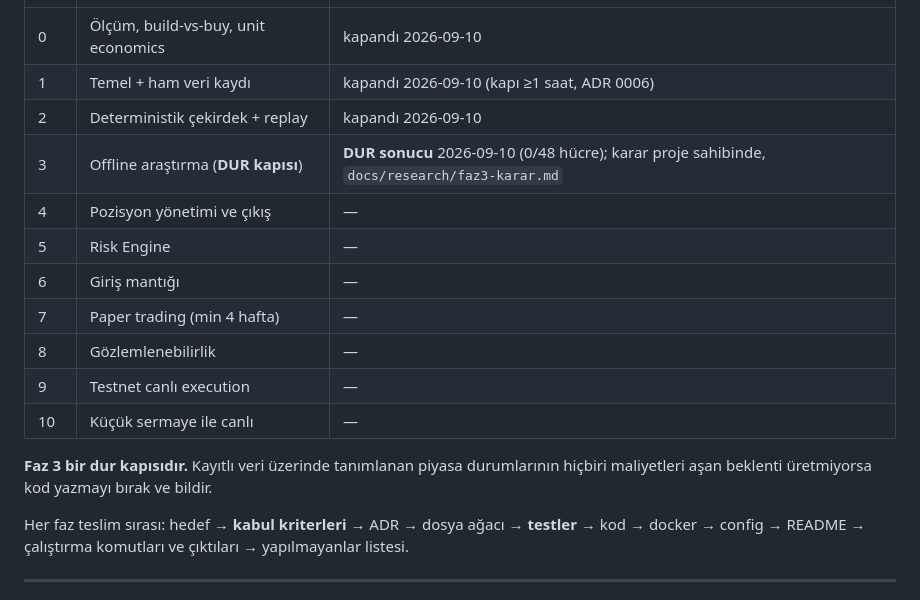
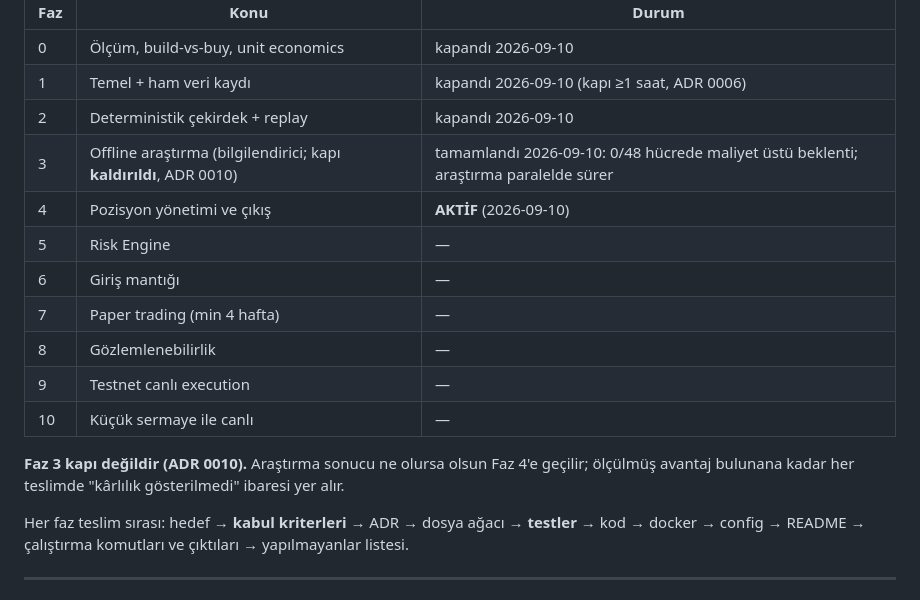
Before and after one commit to kcelikk/traders, a Markdown page: CLAUDE.md, the part around the change. GitHub-like rendering.

Commit message:
ADR 0010: Faz 3 DUR kapısı kaldırıldı; Faz 4 aktif
Co-Authored-By: Claude Fable 5.1 <noreply@anthropic.com>
Claude-Session: https://claude.ai/code/session_016u17xXyxMUbM7vnSCSEJsj

```diff
--- a/CLAUDE.md
+++ b/CLAUDE.md
@@ -216,8 +216,8 @@ make research-report REC=<run_id>
 | 0 | Ölçüm, build-vs-buy, unit economics | kapandı 2026-09-10 |
 | 1 | Temel + ham veri kaydı | kapandı 2026-09-10 (kapı ≥1 saat, ADR 0006) |
 | 2 | Deterministik çekirdek + replay | kapandı 2026-09-10 |
-| 3 | Offline araştırma (**DUR kapısı**) | **DUR sonucu** 2026-09-10 (0/48 hücre); karar proje sahibinde, `docs/research/faz3-karar.md` |
-| 4 | Pozisyon yönetimi ve çıkış | — |
+| 3 | Offline araştırma (bilgilendirici; kapı **kaldırıldı**, ADR 0010) | tamamlandı 2026-09-10: 0/48 hücrede maliyet üstü beklenti; araştırma paralelde sürer |
+| 4 | Pozisyon yönetimi ve çıkış | **AKTİF** (2026-09-10) |
 | 5 | Risk Engine | — |
 | 6 | Giriş mantığı | — |
 | 7 | Paper trading (min 4 hafta) | — |
@@ -225,7 +225,7 @@ make research-report REC=<run_id>
 | 9 | Testnet canlı execution | — |
 | 10 | Küçük sermaye ile canlı | — |
 
-**Faz 3 bir dur kapısıdır.** Kayıtlı veri üzerinde tanımlanan piyasa durumlarının hiçbiri maliyetleri aşan beklenti üretmiyorsa kod yazmayı bırak ve bildir.
+**Faz 3 kapı değildir (ADR 0010).** Araştırma sonucu ne olursa olsun Faz 4'e geçilir; ölçülmüş avantaj bulunana kadar her teslimde "kârlılık gösterilmedi" ibaresi yer alır.
 
 Her faz teslim sırası: hedef → **kabul kriterleri** → ADR → dosya ağacı → **testler** → kod → docker → config → README → çalıştırma komutları ve çıktıları → yapılmayanlar listesi.
 
```
Also changed, not shown: docs/PHASE.md (+2 -2 lines), docs/decisions/0010-faz3-dur-kapisi-kaldirildi.md (added, +17 -0 lines).
